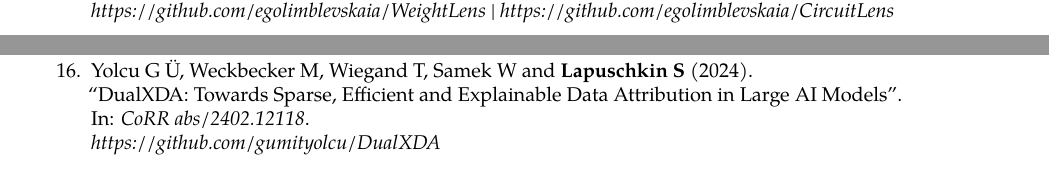
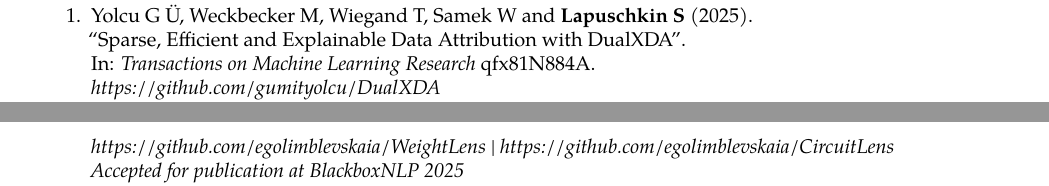
Before and after one commit to sebastian-lapuschkin-sideprojects/latex-cv, a LaTeX CV (cv.tex, which reads sections/publications-journal.tex, sections/publications-preprint.tex): two parts of pages 12 and 13 of 14 before the commit and two parts of pages 7 and 13 of 13 after it, joined at a grey line, cut so that both start at the same text. Compiled offline with pdfLaTeX.

Commit message:
Circuit Insights accepted at BlackboxNLP 2025 DualXDA accepted at TMLR

```diff
--- a/sections/publications-journal.tex
+++ b/sections/publications-journal.tex
@@ -4,6 +4,16 @@
 {Journal Articles}{ }
 {
 \begin{enumerate}
+
+    % December 10 2025
+    \item \journalrefwnote{Yolcu G Ü, Weckbecker M, Wiegand T, Samek W and \textbf{Lapuschkin S}}
+                        {2025}
+                        {Sparse, Efficient and Explainable Data Attribution with DualXDA}
+                        {Transactions on Machine Learning Research}
+                        {qfx81N884A}
+                        {https://openreview.net/pdf?id=qfx81N884A}
+                        {\\\href{https://github.com/gumityolcu/DualXDA}{https://github.com/gumityolcu/DualXDA}}
+
 
     % August 14 2025
     \item \journalrefwnote{Dreyer M, Berend J, Labarta T, Vielhaben J, Wiegand T, \textbf{Lapuschkin S} and Samek W}
--- a/sections/publications-preprint.tex
+++ b/sections/publications-preprint.tex
@@ -27,6 +27,7 @@
                             \href{https://github.com/egolimblevskaia/WeightLens}{https://github.com/egolimblevskaia/WeightLens}
                             |
                             \href{https://github.com/egolimblevskaia/CircuitLens}{https://github.com/egolimblevskaia/CircuitLens}
+                            \\ Accepted for publication at BlackboxNLP 2025
                         }
 
         \item \preprintrefwnote{Komorowski P, Golimblevskaia E, Achtibat R, Wiegand T, \textbf{Lapuschkin S} and Samek W}
@@ -139,15 +140,6 @@
                         {CoRR abs/2502.15886}
                         {https://arxiv.org/abs/2502.15886}
 
-
-        \item \preprintrefwnote{Yolcu G Ü, Weckbecker M, Wiegand T, Samek W and \textbf{Lapuschkin S}}
-                        {2024}
-                        {DualXDA: Towards Sparse, Efficient and Explainable Data Attribution in Large AI Models}
-                        {CoRR abs/2402.12118}
-                        {https://arxiv.org/abs/2402.12118}
-                        {\\\href{https://github.com/gumityolcu/DualXDA}{https://github.com/gumityolcu/DualXDA}}
-
-
         \item \preprintref{Gerstenberger M, \textbf{Lapuschkin S}, Eisert P and Bosse S}
                         {2022}
                         {But That's Not Why: Inference Adjustment by Interactive Prototype Deselection}
```
